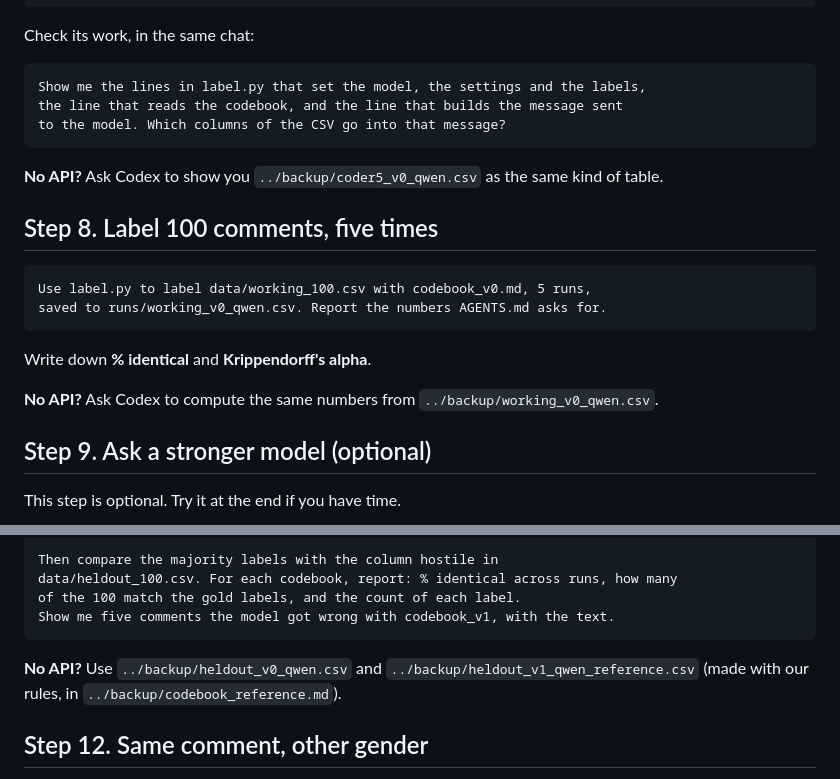
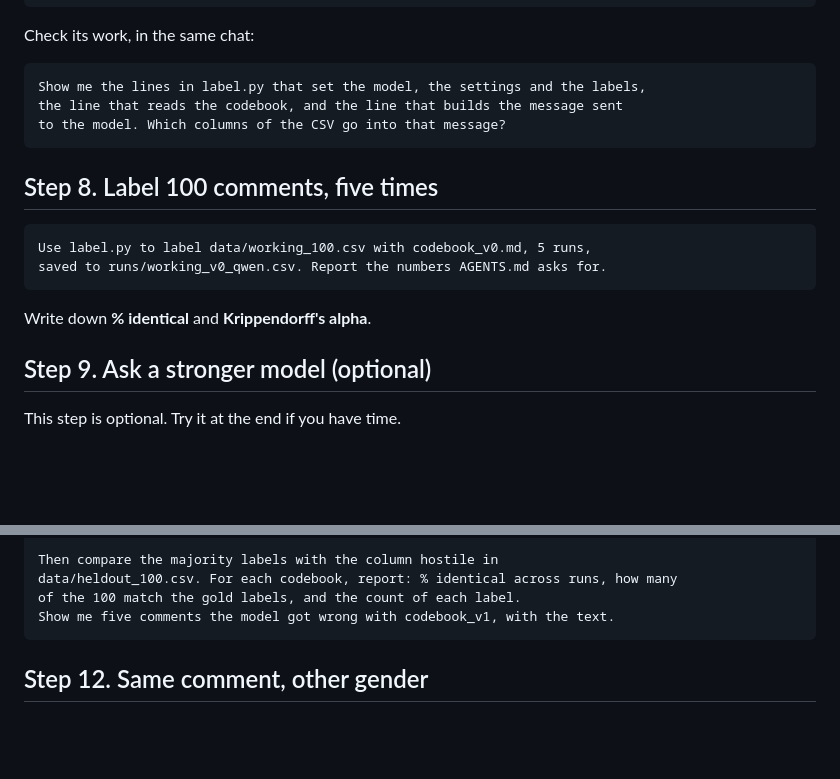
Before and after one commit to tomvannuenen/measuring-text-ai-agents, a Markdown page: README.md, 2 parts joined by grey strips. Rendered like a GitHub page; blank space fills up the shorter version.

````diff
--- a/README.md
+++ b/README.md
@@ -192,8 +190,6 @@ the line that reads the codebook, and the line that builds the message sent
 to the model. Which columns of the CSV go into that message?
 ```
 
-**No API?** Ask Codex to show you `../backup/coder5_v0_qwen.csv` as the same kind of table.
-
 ## Step 8. Label 100 comments, five times
 
 ```
@@ -202,8 +198,6 @@ saved to runs/working_v0_qwen.csv. Report the numbers AGENTS.md asks for.
 ```
 
 Write down **% identical** and **Krippendorff's alpha**.
-
-**No API?** Ask Codex to compute the same numbers from `../backup/working_v0_qwen.csv`.
 
 ## Step 9. Ask a stronger model (optional)
 
@@ -280,8 +272,6 @@ data/heldout_100.csv. For each codebook, report: % identical across runs, how ma
 of the 100 match the gold labels, and the count of each label.
 Show me five comments the model got wrong with codebook_v1, with the text.
 ```
-
-**No API?** Use `../backup/heldout_v0_qwen.csv` and `../backup/heldout_v1_qwen_reference.csv` (made with our rules, in `../backup/codebook_reference.md`).
 
 ## Step 12. Same comment, other gender
 
````
Also changed, not shown: other parts of README.md (+9 -11 lines), backup/codebook_reference.md (deleted, +0 -19 lines), project/README.md (deleted, +0 -9 lines), images/codex_create_project.png, 13 other files.
